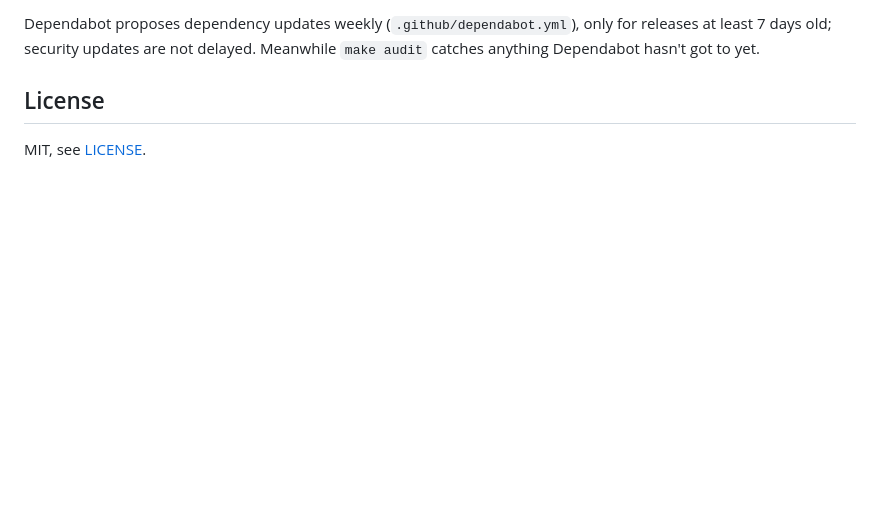
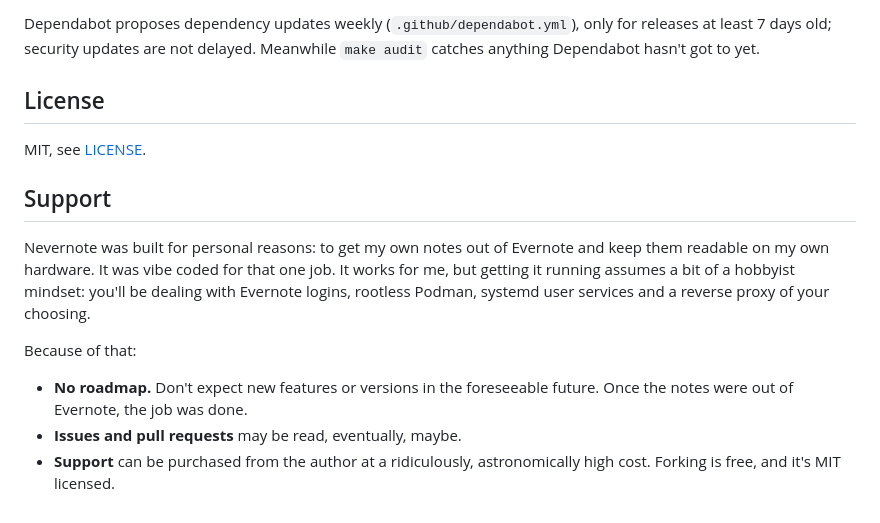
Before and after one commit to yareeh/nevernote, a Markdown page: README.md, the part around the change. GitHub-like rendering; blank space fills up the shorter version.

Commit message:
Add a Support section to the README
Co-Authored-By: Claude Opus 5.5 (1M context) <noreply@anthropic.com>
Claude-Session: https://claude.ai/code/session_01A5mMsJjWudF3E8usdvgNEV

```diff
--- a/README.md
+++ b/README.md
@@ -266,3 +266,19 @@ for releases at least 7 days old; security updates are not delayed. Meanwhile
 ## License
 
 MIT, see [LICENSE](LICENSE).
+
+## Support
+
+Nevernote was built for personal reasons: to get my own notes out of Evernote
+and keep them readable on my own hardware. It was vibe coded for that one job.
+It works for me, but getting it running assumes a bit of a hobbyist mindset:
+you'll be dealing with Evernote logins, rootless Podman, systemd user services
+and a reverse proxy of your choosing.
+
+Because of that:
+
+- **No roadmap.** Don't expect new features or versions in the foreseeable
+  future. Once the notes were out of Evernote, the job was done.
+- **Issues and pull requests** may be read, eventually, maybe.
+- **Support** can be purchased from the author at a ridiculously,
+  astronomically high cost. Forking is free, and it's MIT licensed.
```
